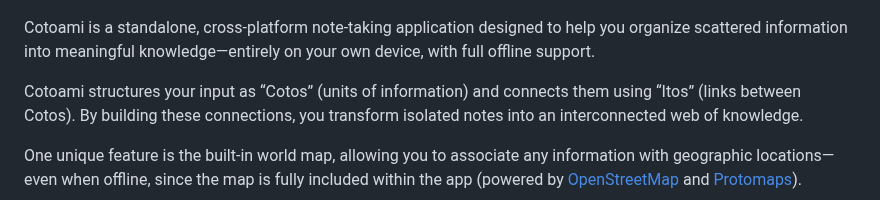
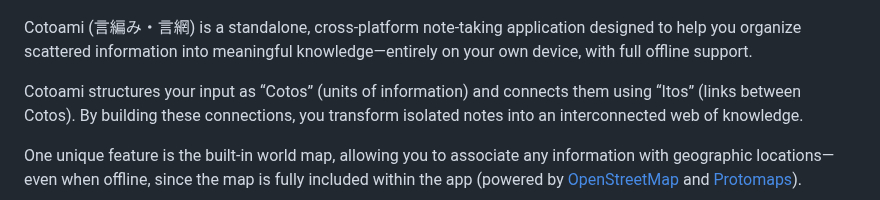
Before and after one commit to cotoami/cotoami-remake, a Markdown page: README.md, the part around the change. Drawn GitHub-style.

Commit message:
docs: minor tweak in README

```diff
--- a/README.md
+++ b/README.md
@@ -1,6 +1,6 @@
 <p align="center"><img src="docs/images/logo.png" alt="Cotoami Remake" height="250px"></p>
 
-Cotoami is a standalone, cross-platform note-taking application designed to help you organize scattered information into meaningful knowledge—entirely on your own device, with full offline support.
+Cotoami (言編み・言網) is a standalone, cross-platform note-taking application designed to help you organize scattered information into meaningful knowledge—entirely on your own device, with full offline support.
 
 Cotoami structures your input as “Cotos” (units of information) and connects them using “Itos” (links between Cotos). By building these connections, you transform isolated notes into an interconnected web of knowledge.
 
```
